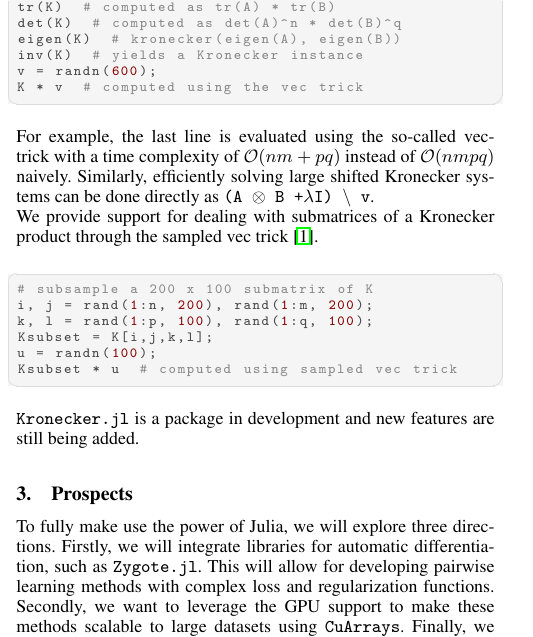
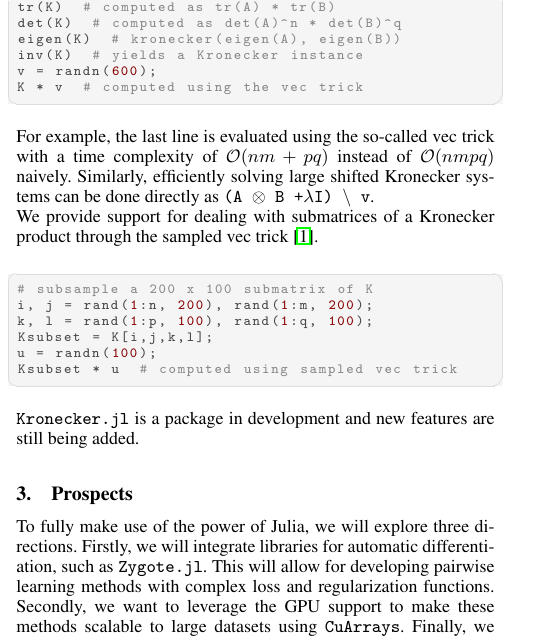
Before and after one commit to MichielStock/Kronecker.jl, a LaTeX document (paper/paper.tex): part of one column of page 1 of 2, cut so that both start at the same text. Compiled offline with pdfLaTeX.

Commit message:
:pencil2: textual remakrs juliacon paper

```diff
--- a/paper/paper.tex
+++ b/paper/paper.tex
@@ -55,7 +55,7 @@ v = randn(600);
 K * v  # computed using the vec trick
 \end{lstlisting}
 
-For example, the last line is evaluated using the so-called vec-trick with a time complexity of $\mathcal{O}(nm+pq)$ instead of $\mathcal{O}(nmpq)$ naively.
+For example, the last line is evaluated using the so-called vec trick with a time complexity of $\mathcal{O}(nm+pq)$ instead of $\mathcal{O}(nmpq)$ naively.
 Similarly, efficiently solving large shifted Kronecker systems can be done directly as \texttt{(A $\otimes$ B +$\lambda$I) $\backslash$ v}.
 
 We provide support for dealing with submatrices of a Kronecker product through the sampled vec trick~\cite{Airola2017genvectric}.
@@ -73,7 +73,7 @@ Ksubset * u  # computed using sampled vec trick
 
 \section{Prospects}
 
-To fully make use the power of Julia, we will explore three directions. Firstly, we will integrate libraries for automatic differentiation, such as \texttt{Zygote.jl}. This will allow for developing pairwise learning methods with complex loss and regularization functions. Secondly, we want to leverage the GPU support to make these methods scalable to large datasets using \texttt{CuArrays}. Finally, we want to harness Julia's inherent flexibility to extend \texttt{Kronecker.jl} towards high-order Kronecker products.
+To fully make use of the power of Julia, we will explore three directions. Firstly, we will integrate libraries for automatic differentiation, such as \texttt{Zygote.jl}. This will allow for developing pairwise learning methods with complex loss and regularization functions. Secondly, we want to leverage the GPU support to make these methods scalable to large datasets using \texttt{CuArrays}. Finally, we want to harness Julia's inherent flexibility to extend \texttt{Kronecker.jl} towards high-order Kronecker products.
 
 \input{bib.tex}
 
```
